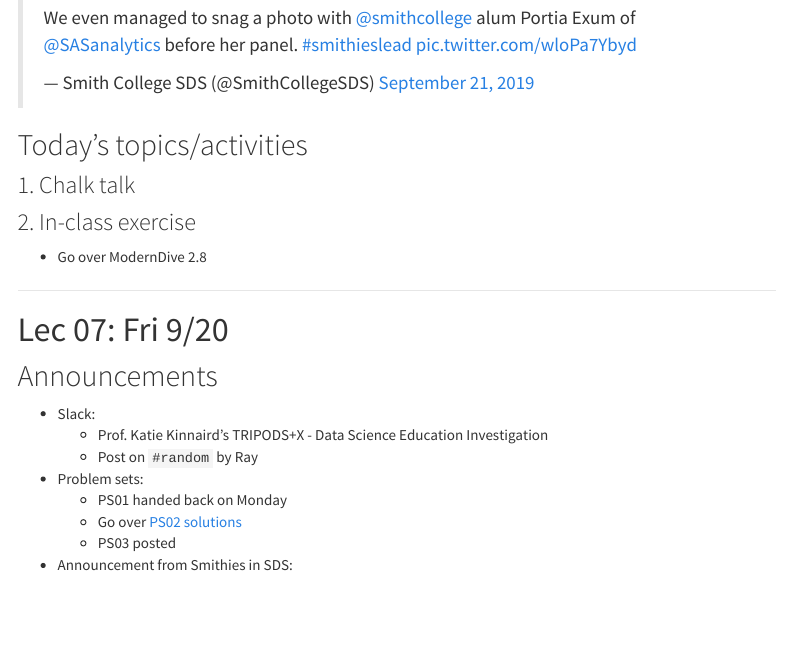
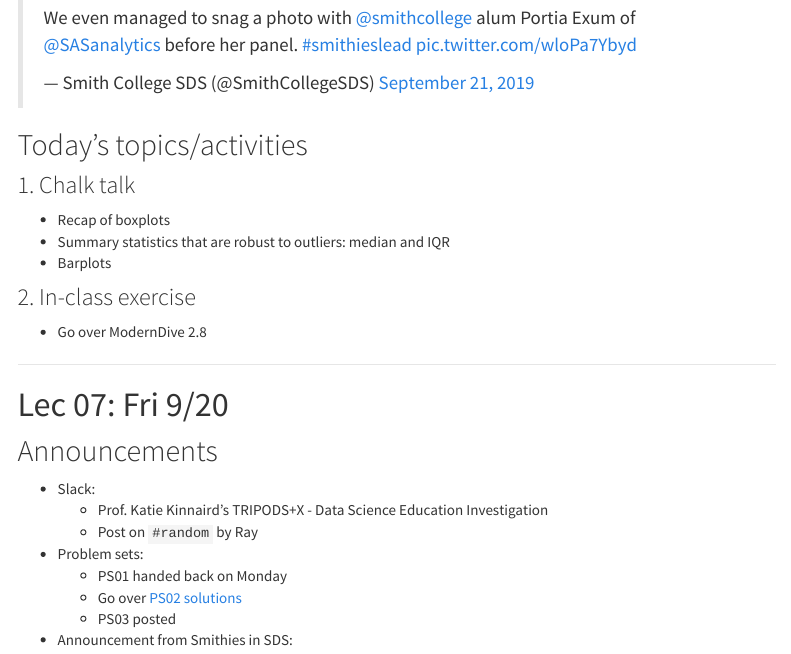
Before and after one commit to rudeboybert/SDS192, an R Markdown document (index.Rmd): the page in a window 1100 px wide, from 1630 px down. Rendered offline with R 4.5, knitr and Pandoc, with nearby package versions; menus at the side of the page are left out; the gapminder table comes from the copy in Python's plotly package.

Commit message:
Working on Lec08

```diff
--- a/index.Rmd
+++ b/index.Rmd
@@ -118,6 +118,10 @@ Note that while topics and topics dates may change, all problem sets (PS), proje
 
 ### 1. Chalk talk
 
+* Recap of boxplots
+* Summary statistics that are robust to outliers: median and IQR
+* Barplots
+
 <!--
 * Recap of boxplots.
     + Sec01: ignore dashed blue line
```
Also changed, not shown: index.Rmd (1 more changed lines).
